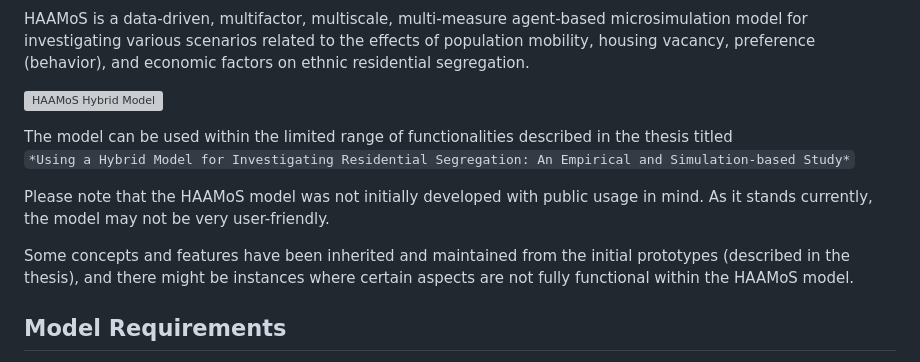
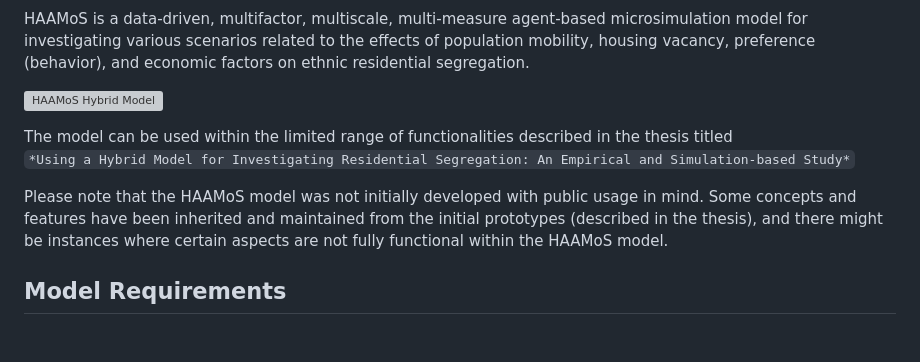
Before and after one commit to babak2/HAAMoS, a Markdown page: README.md, the part around the change. GitHub-like rendering; blank space fills up the shorter version; grey boxes are pictures that could not be loaded.

````diff
--- a/README.md
+++ b/README.md
@@ -7,11 +7,9 @@ HAAMoS is a data-driven, multifactor, multiscale, multi-measure agent-based micr
 ![HAAMoS Hybrid Model](./Images/HAAMoS.png)
 
 The model can be used within the limited range of functionalities described in the thesis titled
-```*Using a Hybrid Model for Investigating Residential Segregation: An Empirical and Simulation-based Study*```
+``` *Using a Hybrid Model for Investigating Residential Segregation: An Empirical and Simulation-based Study* ```
 
-Please note that the HAAMoS model was not initially developed with public usage in mind. As it stands currently, the model may not be very user-friendly.
-
-Some concepts and features have been inherited and maintained from the initial prototypes (described in the thesis), and there might be instances where certain aspects are not fully functional within the HAAMoS model.
+Please note that the HAAMoS model was not initially developed with public usage in mind. Some concepts and features have been inherited and maintained from the initial prototypes (described in the thesis), and there might be instances where certain aspects are not fully functional within the HAAMoS model.
 
 ## Model Requirements
 
````
